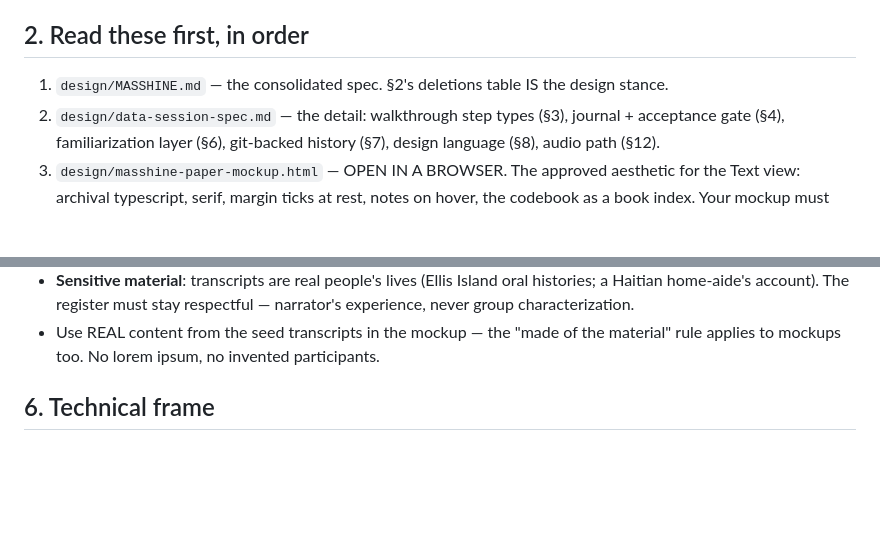
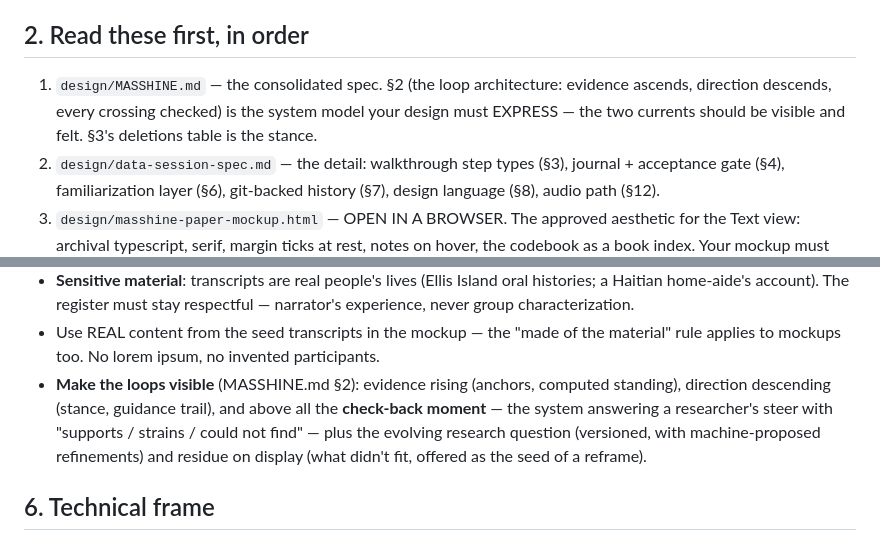
Before and after one commit to RJuro/reflexive-ta-site, a Markdown page: design/UIUX_BRIEF.md, 2 parts joined by grey strips. Drawn GitHub-style; blank space fills up the shorter version.

```diff
--- a/design/UIUX_BRIEF.md
+++ b/design/UIUX_BRIEF.md
@@ -23,7 +23,9 @@ and the participants' own words, and the marked-up transcript is always one clic
 
 ## 2. Read these first, in order
 
-1. `design/MASSHINE.md` — the consolidated spec. §2's deletions table IS the design stance.
+1. `design/MASSHINE.md` — the consolidated spec. §2 (the loop architecture: evidence
+   ascends, direction descends, every crossing checked) is the system model your design must
+   EXPRESS — the two currents should be visible and felt. §3's deletions table is the stance.
 2. `design/data-session-spec.md` — the detail: walkthrough step types (§3), journal +
    acceptance gate (§4), familiarization layer (§6), git-backed history (§7), design
    language (§8), audio path (§12).
@@ -100,6 +102,11 @@ for a brand-new project (the blank notebook must invite, not lecture).
   never group characterization.
 - Use REAL content from the seed transcripts in the mockup — the "made of the material"
   rule applies to mockups too. No lorem ipsum, no invented participants.
+- **Make the loops visible** (MASSHINE.md §2): evidence rising (anchors, computed standing),
+  direction descending (stance, guidance trail), and above all the **check-back moment** —
+  the system answering a researcher's steer with "supports / strains / could not find" —
+  plus the evolving research question (versioned, with machine-proposed refinements) and
+  residue on display (what didn't fit, offered as the seed of a reframe).
 
 ## 6. Technical frame
 
```
Also changed, not shown: design/MASSHINE.md (+68 -8 lines).
